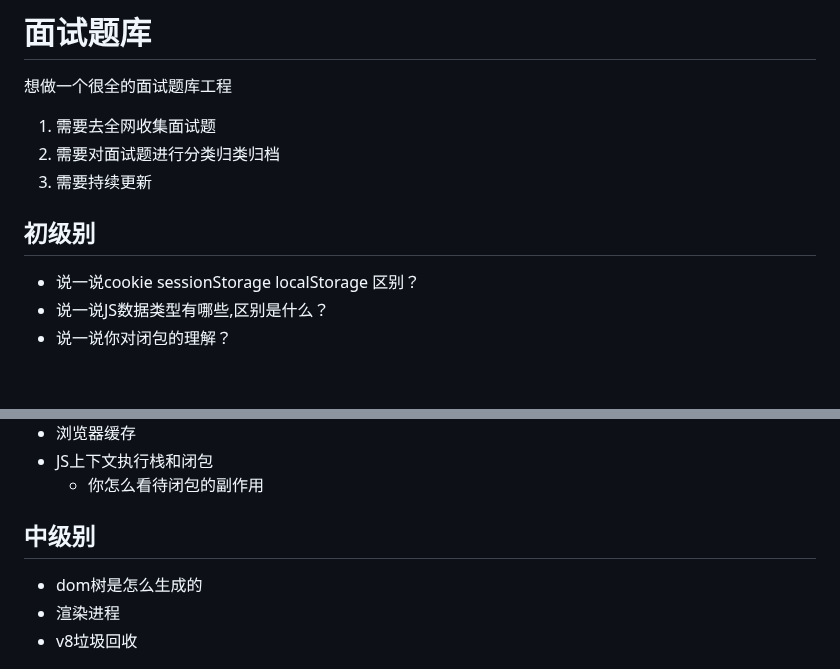
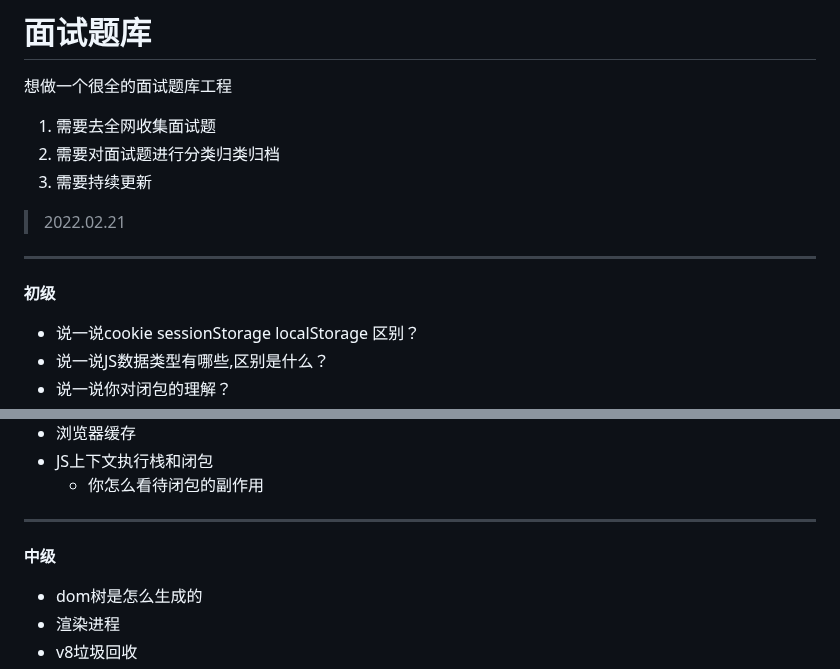
Before and after one commit to pro-collection/interview-question, a Markdown page: README.md, 2 parts joined by grey strips. Drawn GitHub-style; blank space fills up the shorter version.

Commit message:
feat: moidfy src

```diff
--- a/README.md
+++ b/README.md
@@ -9,7 +9,10 @@
 
 
 
-## 初级别
+> 2022.02.21
+----------
+**初级**
+
 - 说一说cookie sessionStorage localStorage 区别？
 - 说一说JS数据类型有哪些,区别是什么？
 - 说一说你对闭包的理解？
@@ -80,7 +83,9 @@
     - 你怎么看待闭包的副作用
 
 
-## 中级别
+------------
+**中级**
+
 - dom树是怎么生成的
 - 渲染进程
 - v8垃圾回收
```
